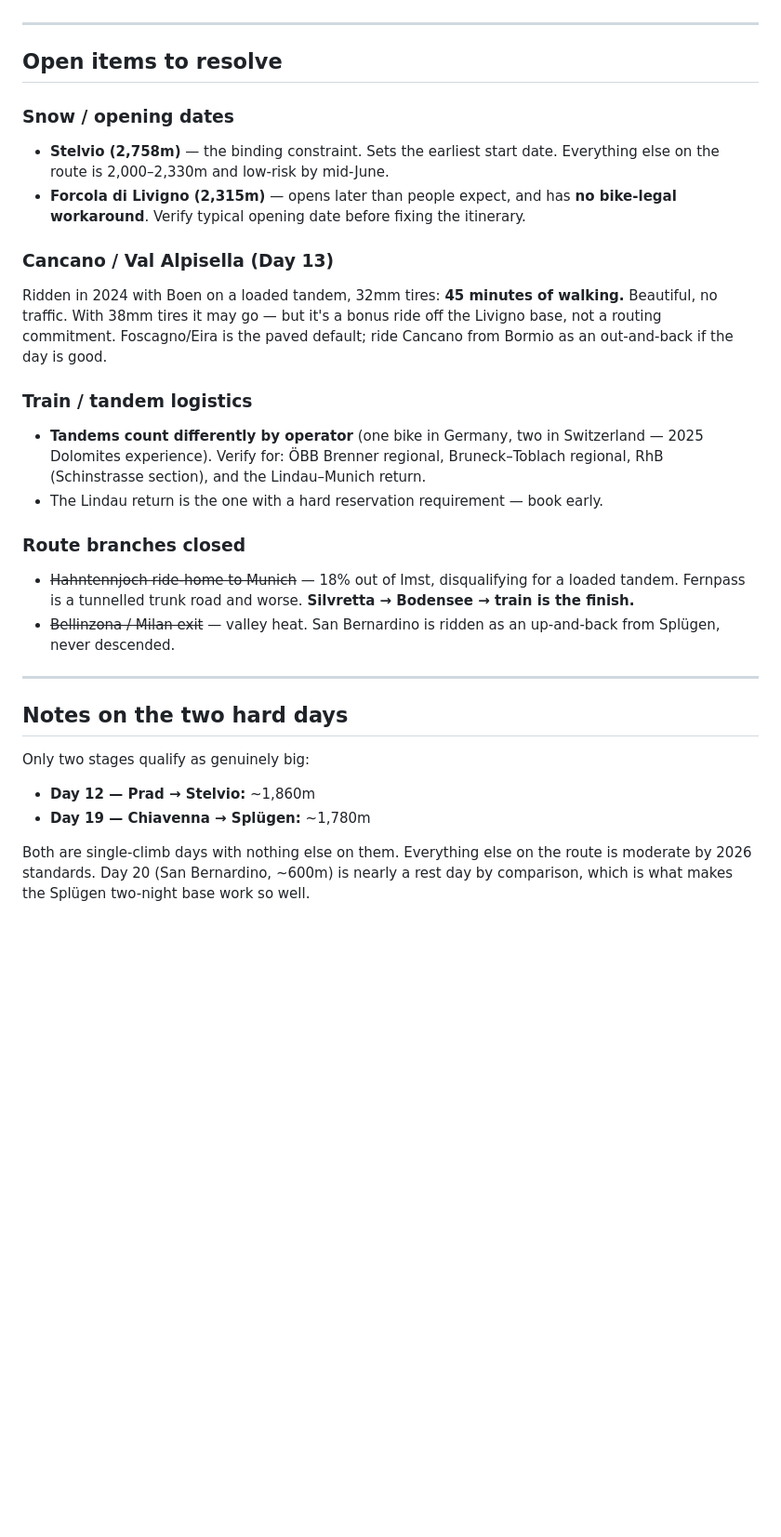
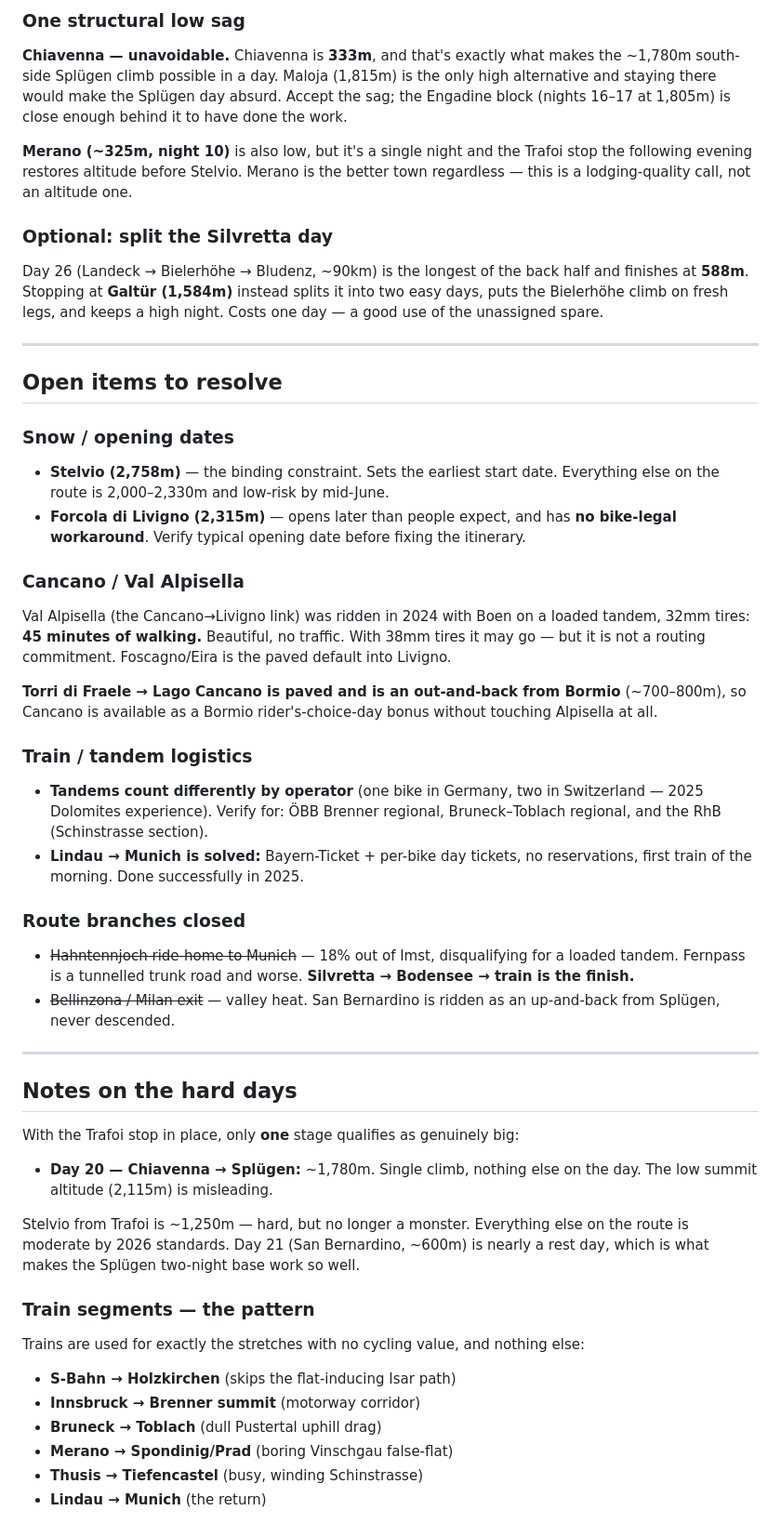
Before and after one commit to piaw/www, a Markdown page: claude/Draft2027.md, the part around one of its changes. Shown at 93% size. Rendered like a GitHub page; blank space fills up the shorter version.

```diff
--- a/claude/Draft2027.md
+++ b/claude/Draft2027.md
@@ -90,3 +118,11 @@ One unassigned spare day banked — hold loose, likely Splügen or the Silvretta
+### One structural low sag
+
+**Chiavenna — unavoidable.** Chiavenna is **333m**, and that's exactly what makes the ~1,780m south-side Splügen climb possible in a day. Maloja (1,815m) is the only high alternative and staying there would make the Splügen day absurd. Accept the sag; the Engadine block (nights 16–17 at 1,805m) is close enough behind it to have done the work.
+
+**Merano (~325m, night 10)** is also low, but it's a single night and the Trafoi stop the following evening restores altitude before Stelvio. Merano is the better town regardless — this is a lodging-quality call, not an altitude one.
+
+### Optional: split the Silvretta day
+Day 26 (Landeck → Bielerhöhe → Bludenz, ~90km) is the longest of the back half and finishes at **588m**. Stopping at **Galtür (1,584m)** instead splits it into two easy days, puts the Bielerhöhe climb on fresh legs, and keeps a high night. Costs one day — a good use of the unassigned spare.
 
 ---
 
@@ -96,12 +132,14 @@ One unassigned spare day banked — hold loose, likely Splügen or the Silvretta
 - **Stelvio (2,758m)** — the binding constraint. Sets the earliest start date. Everything else on the route is 2,000–2,330m and low-risk by mid-June.
 - **Forcola di Livigno (2,315m)** — opens later than people expect, and has **no bike-legal workaround**. Verify typical opening date before fixing the itinerary.
 
-### Cancano / Val Alpisella (Day 13)
-Ridden in 2024 with Boen on a loaded tandem, 32mm tires: **45 minutes of walking.** Beautiful, no traffic. With 38mm tires it may go — but it's a bonus ride off the Livigno base, not a routing commitment. Foscagno/Eira is the paved default; ride Cancano from Bormio as an out-and-back if the day is good.
+### Cancano / Val Alpisella
+Val Alpisella (the Cancano→Livigno link) was ridden in 2024 with Boen on a loaded tandem, 32mm tires: **45 minutes of walking.** Beautiful, no traffic. With 38mm tires it may go — but it is not a routing commitment. Foscagno/Eira is the paved default into Livigno.
+
+**Torri di Fraele → Lago Cancano is paved and is an out-and-back from Bormio** (~700–800m), so Cancano is available as a Bormio rider's-choice-day bonus without touching Alpisella at all.
 
 ### Train / tandem logistics
-- **Tandems count differently by operator** (one bike in Germany, two in Switzerland — 2025 Dolomites experience). Verify for: ÖBB Brenner regional, Bruneck–Toblach regional, RhB (Schinstrasse section), and the Lindau–Munich return.
-- The Lindau return is the one with a hard reservation requirement — book early.
+- **Tandems count differently by operator** (one bike in Germany, two in Switzerland — 2025 Dolomites experience). Verify for: ÖBB Brenner regional, Bruneck–Toblach regional, and the RhB (Schinstrasse section).
+- **Lindau → Munich is solved:** Bayern-Ticket + per-bike day tickets, no reservations, first train of the morning. Done successfully in 2025.
 
 ### Route branches closed
 - ~~Hahntennjoch ride-home to Munich~~ — 18% out of Imst, disqualifying for a loaded tandem. Fernpass is a tunnelled trunk road and worse. **Silvretta → Bodensee → train is the finish.**
@@ -109,11 +147,19 @@ Ridden in 2024 with Boen on a loaded tandem, 32mm tires: **45 minutes of walking
 
 ---
 
-## Notes on the two hard days
+## Notes on the hard days
 
-Only two stages qualify as genuinely big:
+With the Trafoi stop in place, only **one** stage qualifies as genuinely big:
 
-- **Day 12 — Prad → Stelvio:** ~1,860m
-- **Day 19 — Chiavenna → Splügen:** ~1,780m
+- **Day 20 — Chiavenna → Splügen:** ~1,780m. Single climb, nothing else on the day. The low summit altitude (2,115m) is misleading.
 
-Both are single-climb days with nothing else on them. Everything else on the route is moderate by 2026 standards. Day 20 (San Bernardino, ~600m) is nearly a rest day by comparison, which is what makes the Splügen two-night base work so well.
+Stelvio from Trafoi is ~1,250m — hard, but no longer a monster. Everything else on the route is moderate by 2026 standards. Day 21 (San Bernardino, ~600m) is nearly a rest day, which is what makes the Splügen two-night base work so well.
+
+### Train segments — the pattern
+Trains are used for exactly the stretches with no cycling value, and nothing else:
+- **S-Bahn → Holzkirchen** (skips the flat-inducing Isar path)
+- **Innsbruck → Brenner summit** (motorway corridor)
+- **Bruneck → Toblach** (dull Pustertal uphill drag)
+- **Merano → Spondinig/Prad** (boring Vinschgau false-flat)
+- **Thusis → Tiefencastel** (busy, winding Schinstrasse)
+- **Lindau → Munich** (the return)
```
Also changed, not shown: other parts of claude/Draft2027.md (+51 -23 lines).
